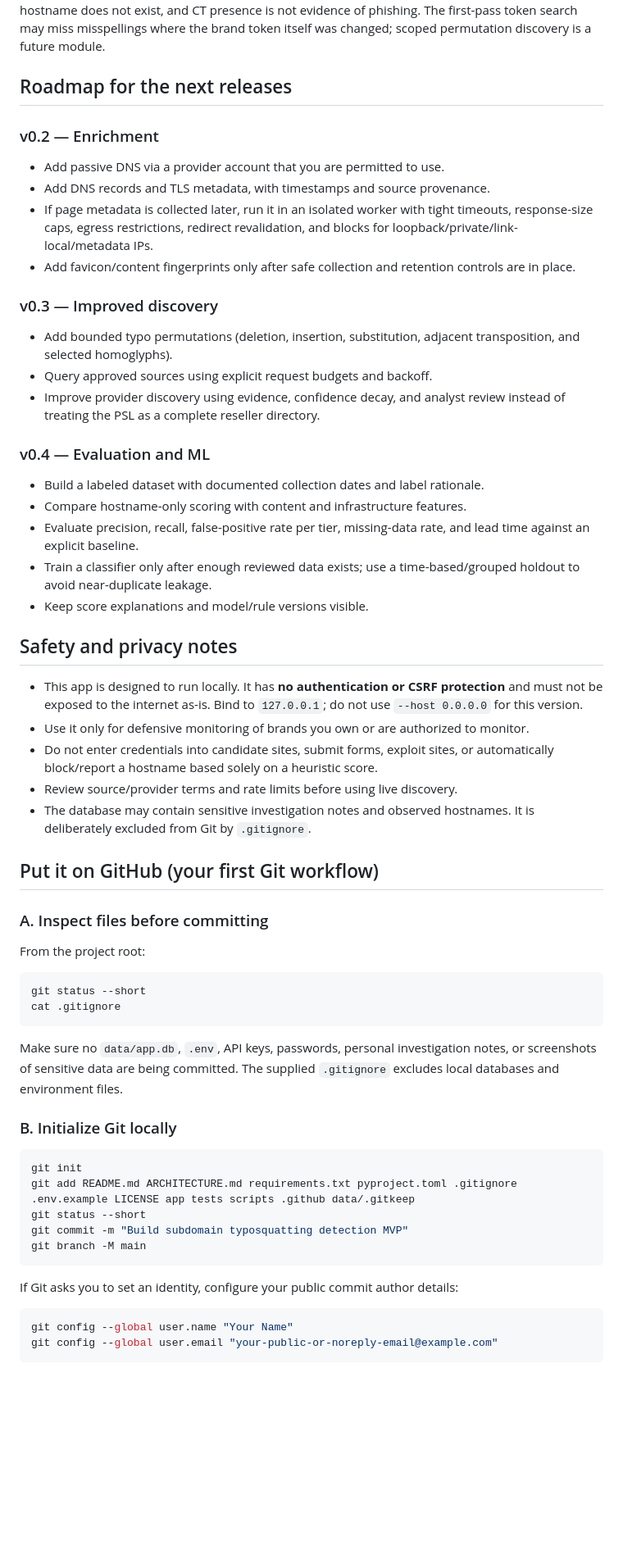
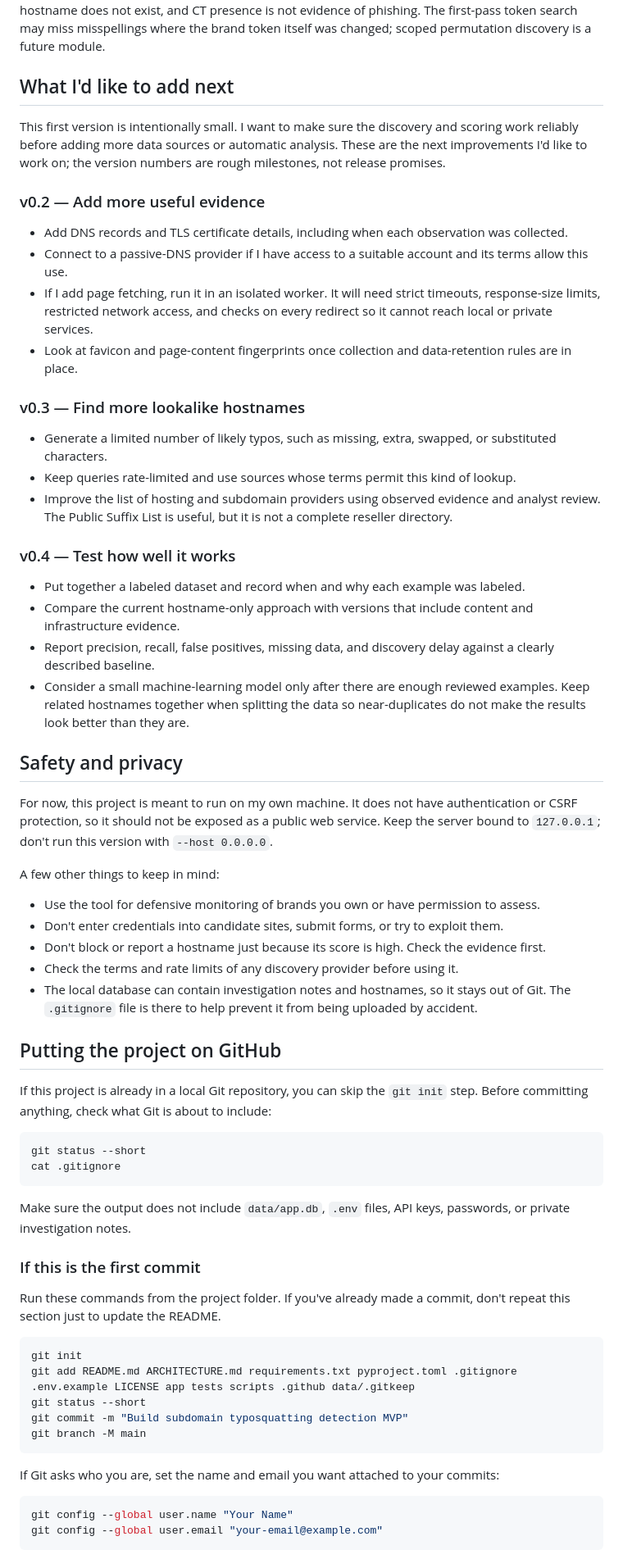
Before and after one commit to PalvadiPranav/subdomain-typosquatting-detector-MVP, a Markdown page: README.md, the part around one of its changes. Shown at 82% size. GitHub-like rendering; blank space fills up the shorter version.

````diff
--- a/README.md
+++ b/README.md
@@ -167,51 +168,56 @@ The total is clamped to 0–100. Tiers are high ≥80, review 50–79, and low <
 
 The dashboard makes a small number of token searches against the public `crt.sh` JSON endpoint. Results are deduplicated, normalized, filtered for relevance, and saved. The app does not connect to the hostnames returned by CT. CT coverage has limitations: a lack of results does not mean a hostname does not exist, and CT presence is not evidence of phishing. The first-pass token search may miss misspellings where the brand token itself was changed; scoped permutation discovery is a future module.
 
-## Roadmap for the next releases
+## What I'd like to add next
 
-### v0.2 — Enrichment
+This first version is intentionally small. I want to make sure the discovery and scoring work reliably before adding more data sources or automatic analysis. These are the next improvements I'd like to work on; the version numbers are rough milestones, not release promises.
 
-- Add passive DNS via a provider account that you are permitted to use.
-- Add DNS records and TLS metadata, with timestamps and source provenance.
-- If page metadata is collected later, run it in an isolated worker with tight timeouts, response-size caps, egress restrictions, redirect revalidation, and blocks for loopback/private/link-local/metadata IPs.
-- Add favicon/content fingerprints only after safe collection and retention controls are in place.
+### v0.2 — Add more useful evidence
 
-### v0.3 — Improved discovery
+- Add DNS records and TLS certificate details, including when each observation was collected.
+- Connect to a passive-DNS provider if I have access to a suitable account and its terms allow this use.
+- If I add page fetching, run it in an isolated worker. It will need strict timeouts, response-size limits, restricted network access, and checks on every redirect so it cannot reach local or private services.
+- Look at favicon and page-content fingerprints once collection and data-retention rules are in place.
 
-- Add bounded typo permutations (deletion, insertion, substitution, adjacent transposition, and selected homoglyphs).
-- Query approved sources using explicit request budgets and backoff.
-- Improve provider discovery using evidence, confidence decay, and analyst review instead of treating the PSL as a complete reseller directory.
+### v0.3 — Find more lookalike hostnames
 
-### v0.4 — Evaluation and ML
+- Generate a limited number of likely typos, such as missing, extra, swapped, or substituted characters.
+- Keep queries rate-limited and use sources whose terms permit this kind of lookup.
+- Improve the list of hosting and subdomain providers using observed evidence and analyst review. The Public Suffix List is useful, but it is not a complete reseller directory.
 
-- Build a labeled dataset with documented collection dates and label rationale.
-- Compare hostname-only scoring with content and infrastructure features.
-- Evaluate precision, recall, false-positive rate per tier, missing-data rate, and lead time against an explicit baseline.
-- Train a classifier only after enough reviewed data exists; use a time-based/grouped holdout to avoid near-duplicate leakage.
-- Keep score explanations and model/rule versions visible.
+### v0.4 — Test how well it works
 
-## Safety and privacy notes
+- Put together a labeled dataset and record when and why each example was labeled.
+- Compare the current hostname-only approach with versions that include content and infrastructure evidence.
+- Report precision, recall, false positives, missing data, and discovery delay against a clearly described baseline.
+- Consider a small machine-learning model only after there are enough reviewed examples. Keep related hostnames together when splitting the data so near-duplicates do not make the results look better than they are.
 
-- This app is designed to run locally. It has **no authentication or CSRF protection** and must not be exposed to the internet as-is. Bind to `127.0.0.1`; do not use `--host 0.0.0.0` for this version.
-- Use it only for defensive monitoring of brands you own or are authorized to monitor.
-- Do not enter credentials into candidate sites, submit forms, exploit sites, or automatically block/report a hostname based solely on a heuristic score.
-- Review source/provider terms and rate limits before using live discovery.
-- The database may contain sensitive investigation notes and observed hostnames. It is deliberately excluded from Git by `.gitignore`.
+## Safety and privacy
 
-## Put it on GitHub (your first Git workflow)
+For now, this project is meant to run on my own machine. It does not have authentication or CSRF protection, so it should not be exposed as a public web service. Keep the server bound to `127.0.0.1`; don't run this version with `--host 0.0.0.0`.
 
-### A. Inspect files before committing
+A few other things to keep in mind:
 
-From the project root:
+- Use the tool for defensive monitoring of brands you own or have permission to assess.
+- Don't enter credentials into candidate sites, submit forms, or try to exploit them.
+- Don't block or report a hostname just because its score is high. Check the evidence first.
+- Check the terms and rate limits of any discovery provider before using it.
+- The local database can contain investigation notes and hostnames, so it stays out of Git. The `.gitignore` file is there to help prevent it from being uploaded by accident.
+
+## Putting the project on GitHub
+
+If this project is already in a local Git repository, you can skip the `git init` step. Before committing anything, check what Git is about to include:
 
 ```bash
 git status --short
 cat .gitignore
 ```
 
-Make sure no `data/app.db`, `.env`, API keys, passwords, personal investigation notes, or screenshots of sensitive data are being committed. The supplied `.gitignore` excludes local databases and environment files.
+Make sure the output does not include `data/app.db`, `.env` files, API keys, passwords, or private investigation notes.
 
-### B. Initialize Git locally
+### If this is the first commit
+
+Run these commands from the project folder. If you've already made a commit, don't repeat this section just to update the README.
 
 ```bash
 git init
@@ -221,10 +227,10 @@ git commit -m "Build subdomain typosquatting detection MVP"
 git branch -M main
 ```
 
-If Git asks you to set an identity, configure your public commit author details:
+If Git asks who you are, set the name and email you want attached to your commits:
 
 ```bash
 git config --global user.name "Your Name"
-git config --global user.email "your-public-or-noreply-email@example.com"
+git config --global user.email "your-email@example.com"
 ```
 
````
Also changed, not shown: other parts of README.md (+49 -30 lines).
